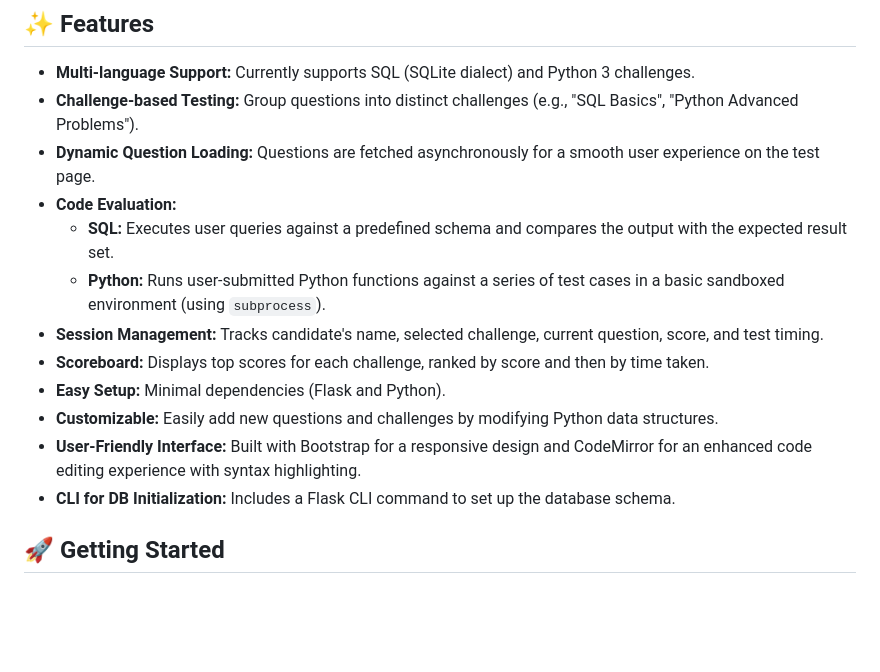
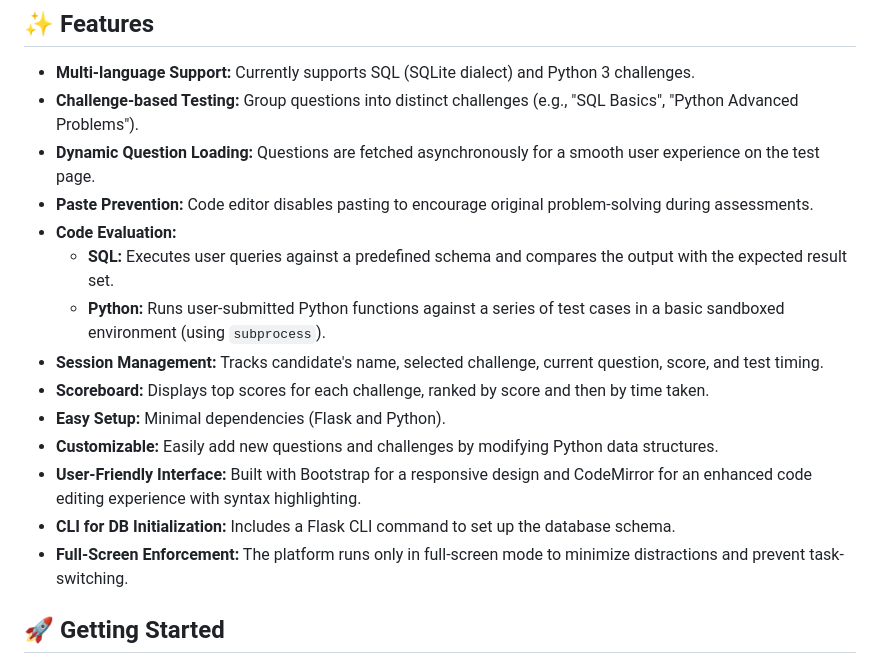
Before and after one commit to hridaydutta123/OpenCoderRank, a Markdown page: README.md, the part around the change. Rendered like a GitHub page; blank space fills up the shorter version.

```diff
--- a/README.md
+++ b/README.md
@@ -13,6 +13,7 @@ OpenCoderRank is a lightweight yet powerful web platform tailored for rapid depl
 *   **Multi-language Support:** Currently supports SQL (SQLite dialect) and Python 3 challenges.
 *   **Challenge-based Testing:** Group questions into distinct challenges (e.g., "SQL Basics", "Python Advanced Problems").
 *   **Dynamic Question Loading:** Questions are fetched asynchronously for a smooth user experience on the test page.
+*   **Paste Prevention:** Code editor disables pasting to encourage original problem-solving during assessments.
 *   **Code Evaluation:**
     *   **SQL:** Executes user queries against a predefined schema and compares the output with the expected result set.
     *   **Python:** Runs user-submitted Python functions against a series of test cases in a basic sandboxed environment (using `subprocess`).
@@ -22,6 +23,7 @@ OpenCoderRank is a lightweight yet powerful web platform tailored for rapid depl
 *   **Customizable:** Easily add new questions and challenges by modifying Python data structures.
 *   **User-Friendly Interface:** Built with Bootstrap for a responsive design and CodeMirror for an enhanced code editing experience with syntax highlighting.
 *   **CLI for DB Initialization:** Includes a Flask CLI command to set up the database schema.
+*   **Full-Screen Enforcement:** The platform runs only in full-screen mode to minimize distractions and prevent task-switching.
 
 ## 🚀 Getting Started
 
```
